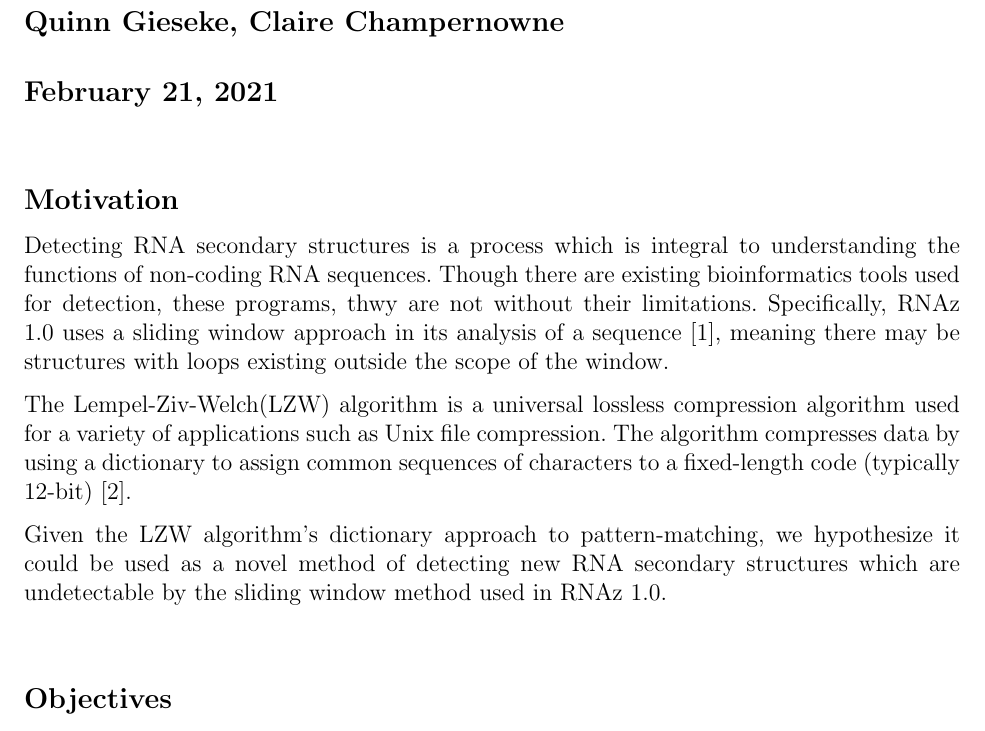
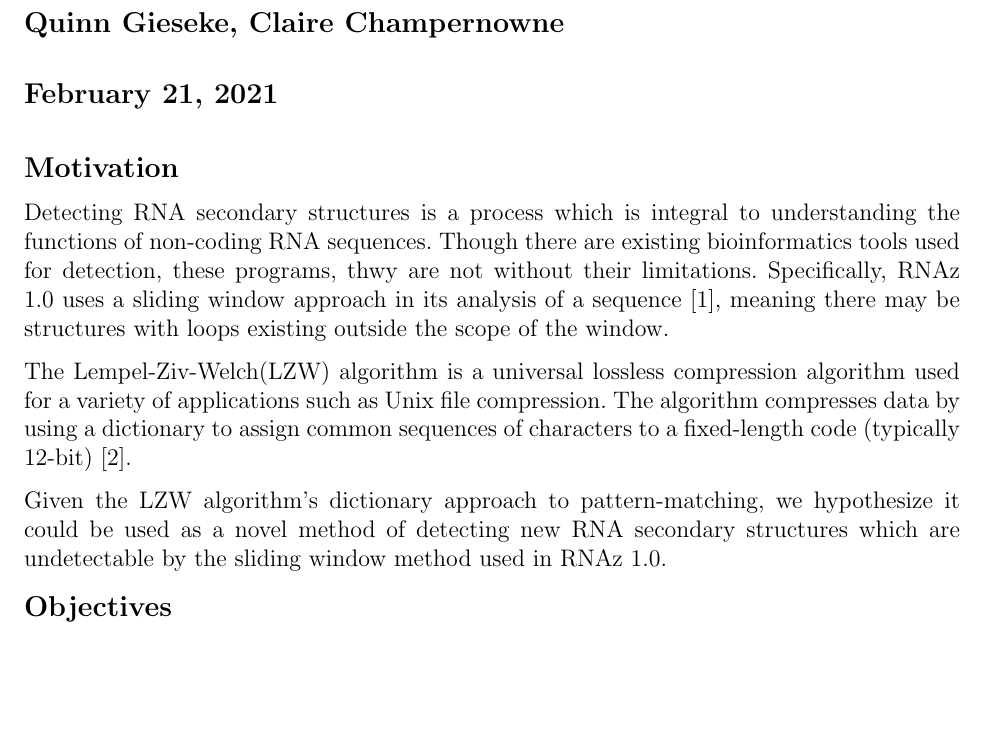
Before and after one commit to QGieseke/RNA_LZW, a LaTeX document (project_proposal.tex): part of page 1 of 2, cut so that both start at the same text, the shorter picture padded with empty space. Compiled offline with pdfLaTeX.

Commit message:
fixed spacing

```diff
--- a/project_proposal.tex
+++ b/project_proposal.tex
@@ -43,13 +43,15 @@
 
 %Now we construct TM $S$ to decide $A_{TM}$. Let $R$ be the hypothetical TM which can decide $L$:
 
-
+\vspace{-12mm}
 \section*{Motivation}
 Detecting RNA secondary structures is a process which is integral to understanding the functions of non-coding RNA sequences. Though there are existing bioinformatics tools used for detection, these programs, thwy are not without their limitations.  Specifically,  RNAz 1.0 uses a sliding window approach in its analysis of a sequence [1], meaning there may be structures with loops existing outside the scope of the window.
 
 The Lempel-Ziv-Welch(LZW) algorithm is a universal lossless compression algorithm used for a variety of applications such as Unix file compression. The algorithm compresses data by using a dictionary to assign common sequences of characters to a fixed-length code (typically 12-bit) [2].
 
 Given the LZW algorithm's dictionary approach to pattern-matching, we hypothesize it could be used as a novel method of detecting new RNA secondary structures which are undetectable by the sliding window method used in RNAz 1.0.
+
+\vspace{-10mm}
 \section*{Objectives}
 Given the time limitations on this project, we intend to focus solely on detection of possible structures without commenting on the structure's validity in nature.  Our goal is to detect RNA secondary structures which may be impossible to detect using RNAz 1.0 using our novel method of detection, RNA\_LZW.
 
```
Also changed, not shown: project_proposal.tex (1 more changed lines).
